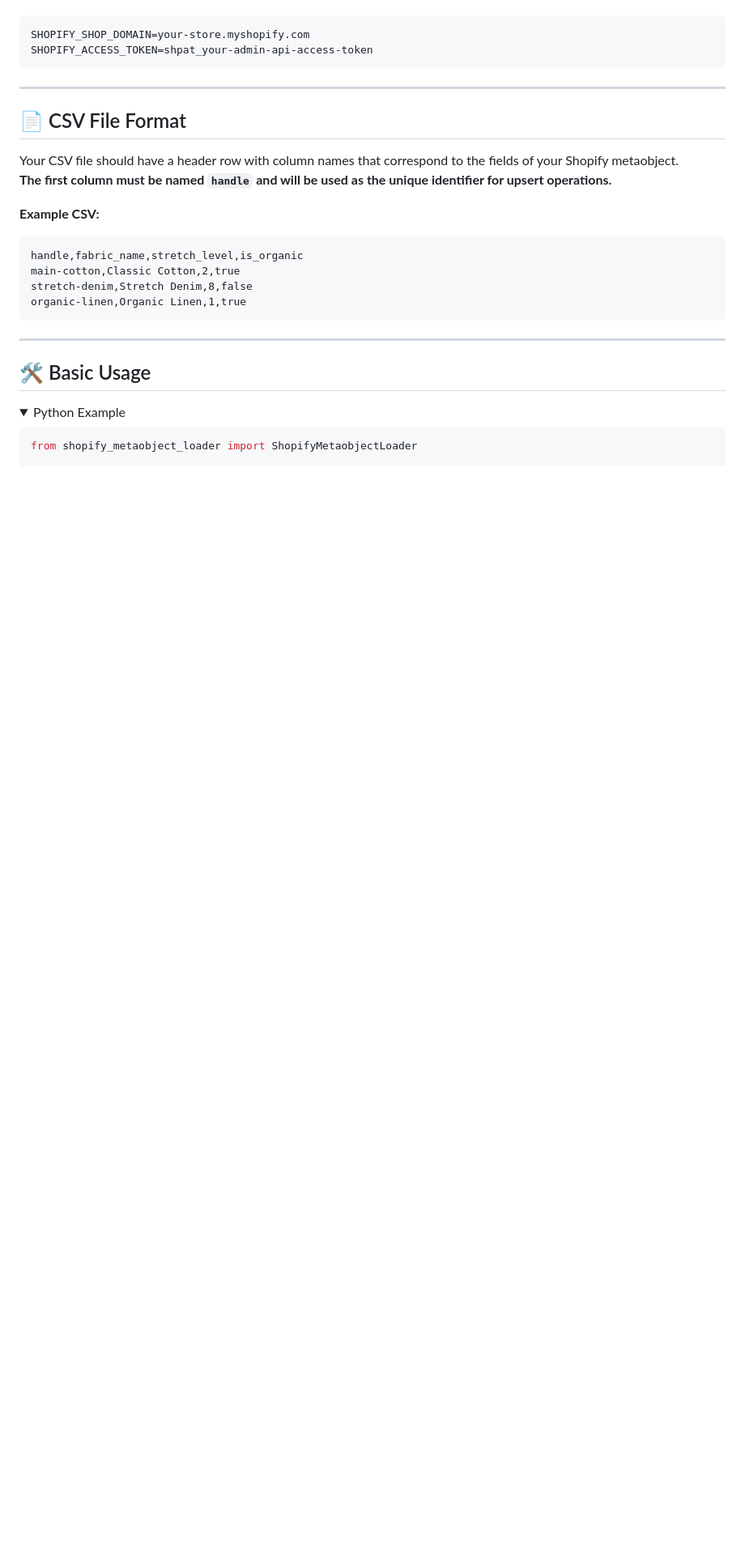
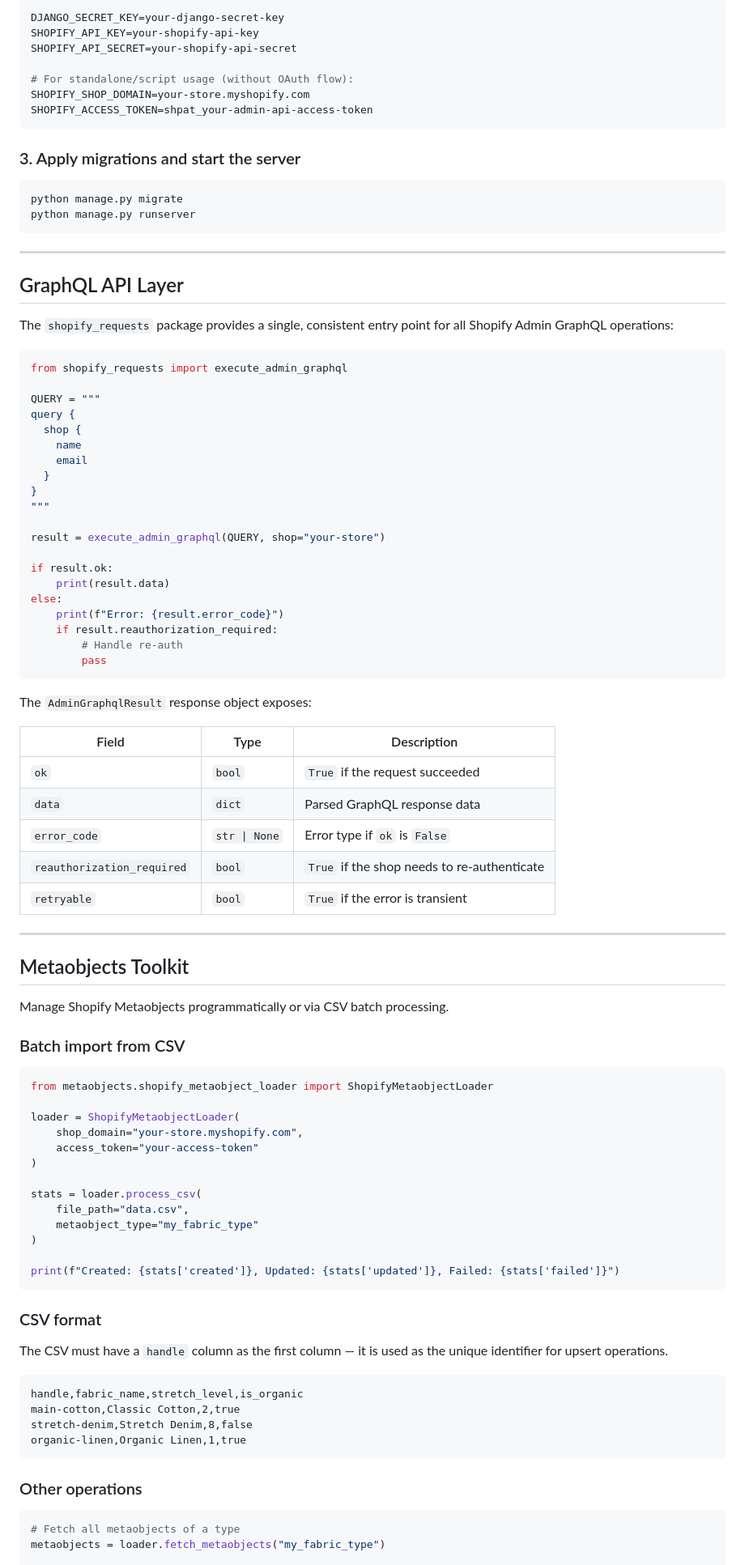
Before and after one commit to aavendano/wagtail-shopify, a Markdown page: README.md, the part around one of its changes. Shown at 81% size. GitHub-like rendering; folded sections open; blank space fills up the shorter version.

````diff
--- a/README.md
+++ b/README.md
@@ -42,17 +73,88 @@ Create a `.env` file in the project root with your Shopify credentials:
 
 ```env
+DJANGO_SECRET_KEY=your-django-secret-key
+SHOPIFY_API_KEY=your-shopify-api-key
+SHOPIFY_API_SECRET=your-shopify-api-secret
+
+# For standalone/script usage (without OAuth flow):
 SHOPIFY_SHOP_DOMAIN=your-store.myshopify.com
 SHOPIFY_ACCESS_TOKEN=shpat_your-admin-api-access-token
 ```
 
+### 3. Apply migrations and start the server
+
+```bash
+python manage.py migrate
+python manage.py runserver
+```
+
 ---
 
-## 📄 CSV File Format
+## GraphQL API Layer
 
-Your CSV file should have a header row with column names that correspond to the fields of your Shopify metaobject.
-**The first column must be named `handle` and will be used as the unique identifier for upsert operations.**
+The `shopify_requests` package provides a single, consistent entry point for all Shopify Admin GraphQL operations:
 
-**Example CSV:**
+```python
+from shopify_requests import execute_admin_graphql
+
+QUERY = """
+query {
+  shop {
+    name
+    email
+  }
+}
+"""
+
+result = execute_admin_graphql(QUERY, shop="your-store")
+
+if result.ok:
+    print(result.data)
+else:
+    print(f"Error: {result.error_code}")
+    if result.reauthorization_required:
+        # Handle re-auth
+        pass
+```
+
+The `AdminGraphqlResult` response object exposes:
+
+| Field | Type | Description |
+|---|---|---|
+| `ok` | `bool` | `True` if the request succeeded |
+| `data` | `dict` | Parsed GraphQL response data |
+| `error_code` | `str \| None` | Error type if `ok` is `False` |
+| `reauthorization_required` | `bool` | `True` if the shop needs to re-authenticate |
+| `retryable` | `bool` | `True` if the error is transient |
+
+---
+
+## Metaobjects Toolkit
+
+Manage Shopify Metaobjects programmatically or via CSV batch processing.
+
+### Batch import from CSV
+
+```python
+from metaobjects.shopify_metaobject_loader import ShopifyMetaobjectLoader
+
+loader = ShopifyMetaobjectLoader(
+    shop_domain="your-store.myshopify.com",
+    access_token="your-access-token"
+)
+
+stats = loader.process_csv(
+    file_path="data.csv",
+    metaobject_type="my_fabric_type"
+)
+
+print(f"Created: {stats['created']}, Updated: {stats['updated']}, Failed: {stats['failed']}")
+```
+
+### CSV format
+
+The CSV must have a `handle` column as the first column — it is used as the unique identifier for upsert operations.
+
 ```csv
 handle,fabric_name,stretch_level,is_organic
 main-cotton,Classic Cotton,2,true
@@ -60,13 +162,9 @@ stretch-denim,Stretch Denim,8,false
 organic-linen,Organic Linen,1,true
 ```
 
----
-
-## 🛠️ Basic Usage
-
-<details>
-<summary>Python Example</summary>
+### Other operations
 
 ```python
-from shopify_metaobject_loader import ShopifyMetaobjectLoader
+# Fetch all metaobjects of a type
+metaobjects = loader.fetch_metaobjects("my_fabric_type")
 
````
Also changed, not shown: other parts of README.md (+88 -171 lines).
